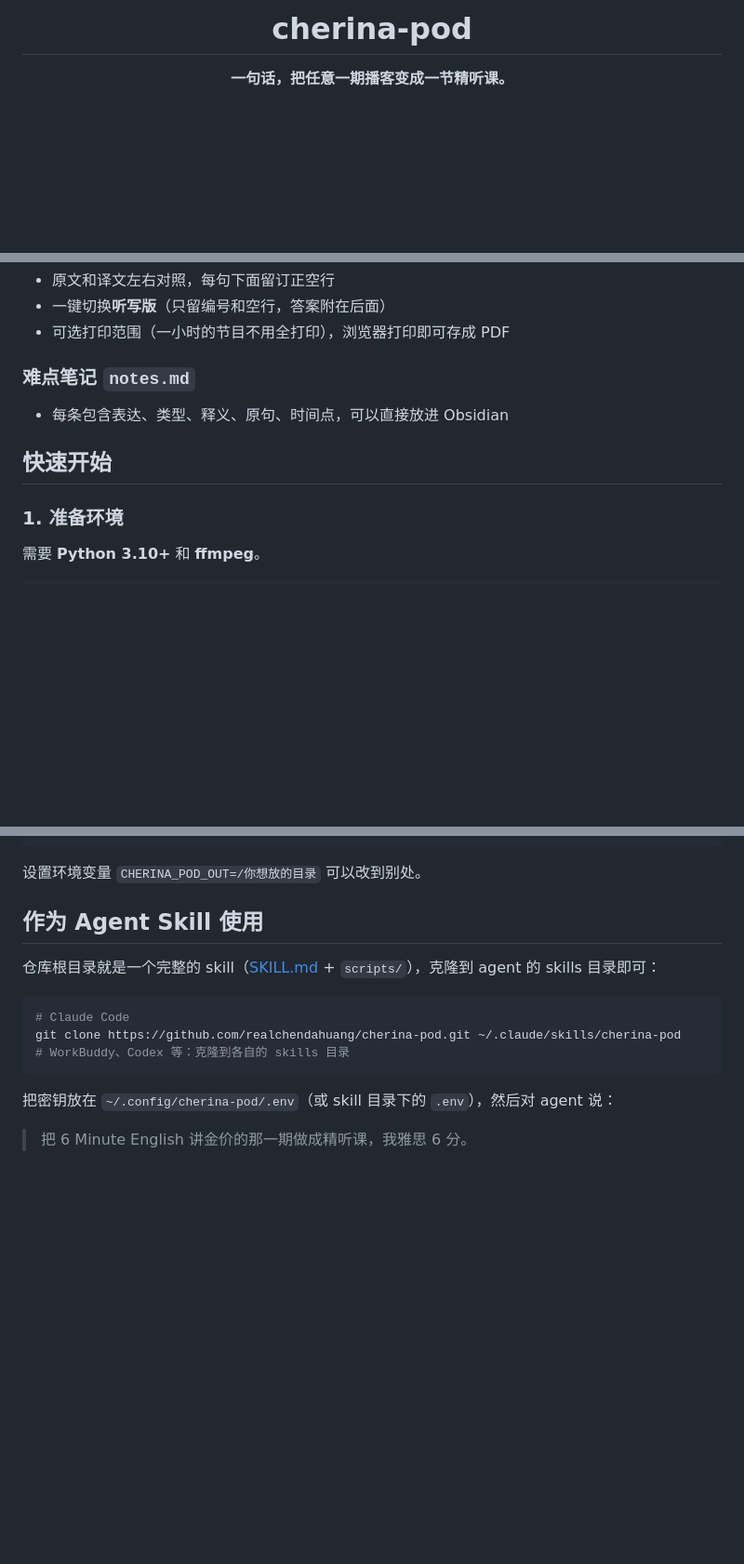
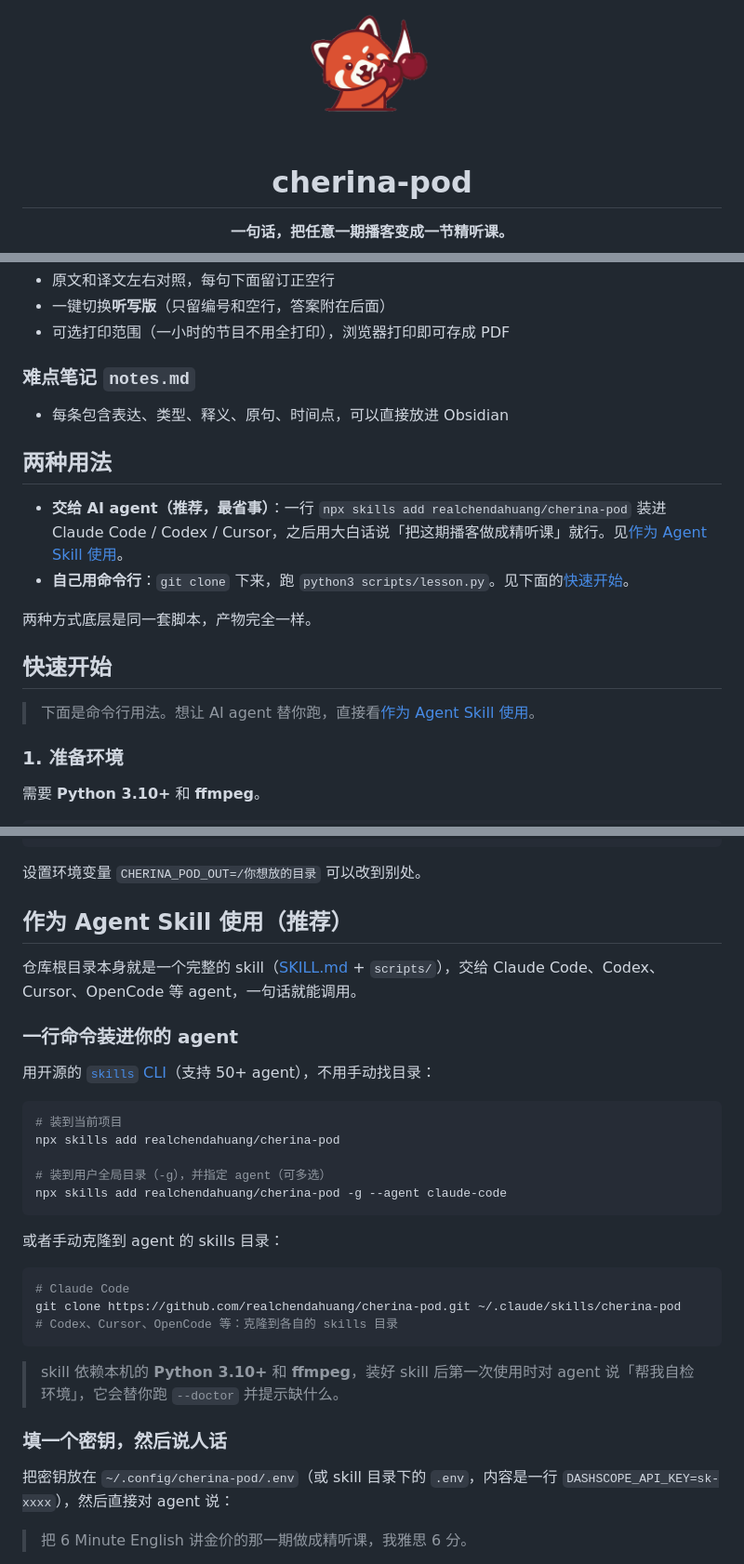
Before and after one commit to realchendahuang/cherina-pod, a Markdown page: README.md, 3 parts joined by grey strips. Shown: that part at 93% size. Rendered like a GitHub page; pictures changed too: docs/brand/cherina-mascot.png (added); blank space fills up the shorter version.

Commit message:
docs: 加吉祥物 logo、品牌横幅，README 加 npx skills add 安装教程与两种用法导引

````diff
--- a/README.md
+++ b/README.md
@@ -1,4 +1,6 @@
 <div align="center">
+
+<img src="docs/brand/cherina-mascot.png" alt="cherina-pod 吉祥物：抱着樱桃的小熊猫" width="140">
 
 # cherina-pod
 
@@ -83,7 +85,16 @@ cherina-pod 把这些都自动化了。给它一期播客，它会：
 
 - 每条包含表达、类型、释义、原句、时间点，可以直接放进 Obsidian
 
+## 两种用法
+
+- **交给 AI agent（推荐，最省事）**：一行 `npx skills add realchendahuang/cherina-pod` 装进 Claude Code / Codex / Cursor，之后用大白话说「把这期播客做成精听课」就行。见[作为 Agent Skill 使用](#作为-agent-skill-使用推荐)。
+- **自己用命令行**：`git clone` 下来，跑 `python3 scripts/lesson.py`。见下面的[快速开始](#快速开始)。
+
+两种方式底层是同一套脚本，产物完全一样。
+
 ## 快速开始
+
+> 下面是命令行用法。想让 AI agent 替你跑，直接看[作为 Agent Skill 使用](#作为-agent-skill-使用推荐)。
 
 ### 1. 准备环境
 
@@ -247,17 +258,35 @@ episodes/
 
 设置环境变量 `CHERINA_POD_OUT=/你想放的目录` 可以改到别处。
 
-## 作为 Agent Skill 使用
+## 作为 Agent Skill 使用（推荐）
 
-仓库根目录就是一个完整的 skill（[SKILL.md](SKILL.md) + `scripts/`），克隆到 agent 的 skills 目录即可：
+仓库根目录本身就是一个完整的 skill（[SKILL.md](SKILL.md) + `scripts/`），交给 Claude Code、Codex、Cursor、OpenCode 等 agent，一句话就能调用。
+
+### 一行命令装进你的 agent
+
+用开源的 [`skills` CLI](https://github.com/vercel-labs/skills)（支持 50+ agent），不用手动找目录：
+
+```bash
+# 装到当前项目
+npx skills add realchendahuang/cherina-pod
+
+# 装到用户全局目录（-g），并指定 agent（可多选）
+npx skills add realchendahuang/cherina-pod -g --agent claude-code
+```
+
+或者手动克隆到 agent 的 skills 目录：
 
 ```bash
 # Claude Code
 git clone https://github.com/realchendahuang/cherina-pod.git ~/.claude/skills/cherina-pod
-# WorkBuddy、Codex 等：克隆到各自的 skills 目录
+# Codex、Cursor、OpenCode 等：克隆到各自的 skills 目录
 ```
 
-把密钥放在 `~/.config/cherina-pod/.env`（或 skill 目录下的 `.env`），然后对 agent 说：
+> skill 依赖本机的 **Python 3.10+** 和 **ffmpeg**，装好 skill 后第一次使用时对 agent 说「帮我自检环境」，它会替你跑 `--doctor` 并提示缺什么。
+
+### 填一个密钥，然后说人话
+
+把密钥放在 `~/.config/cherina-pod/.env`（或 skill 目录下的 `.env`，内容是一行 `DASHSCOPE_API_KEY=sk-xxxx`），然后直接对 agent 说：
 
 > 把 6 Minute English 讲金价的那一期做成精听课，我雅思 6 分。
 
````
Also changed, not shown: README.en.md (+16 -4 lines), docs/brand/social-banner.png (added), 2 other files.
